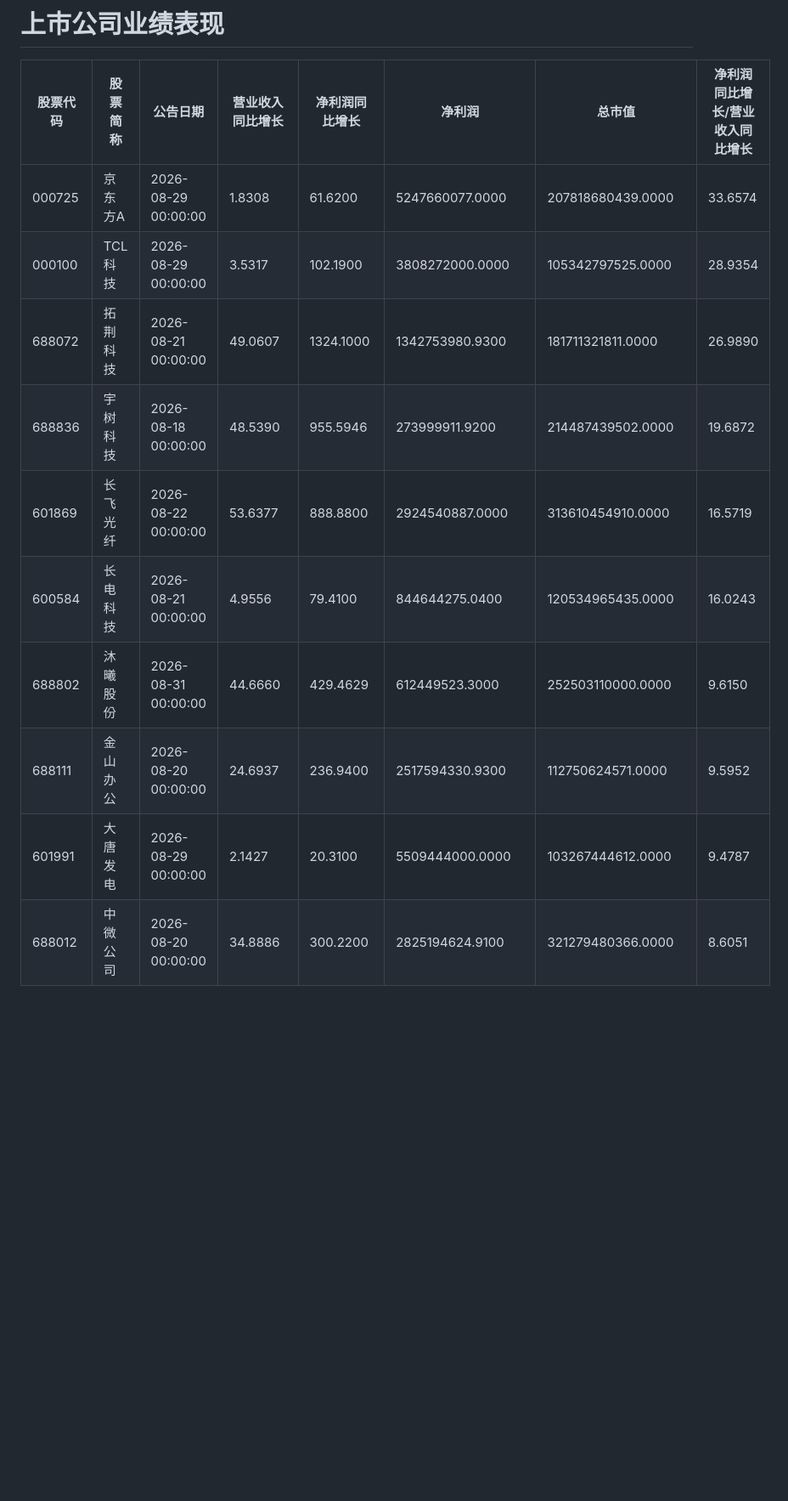
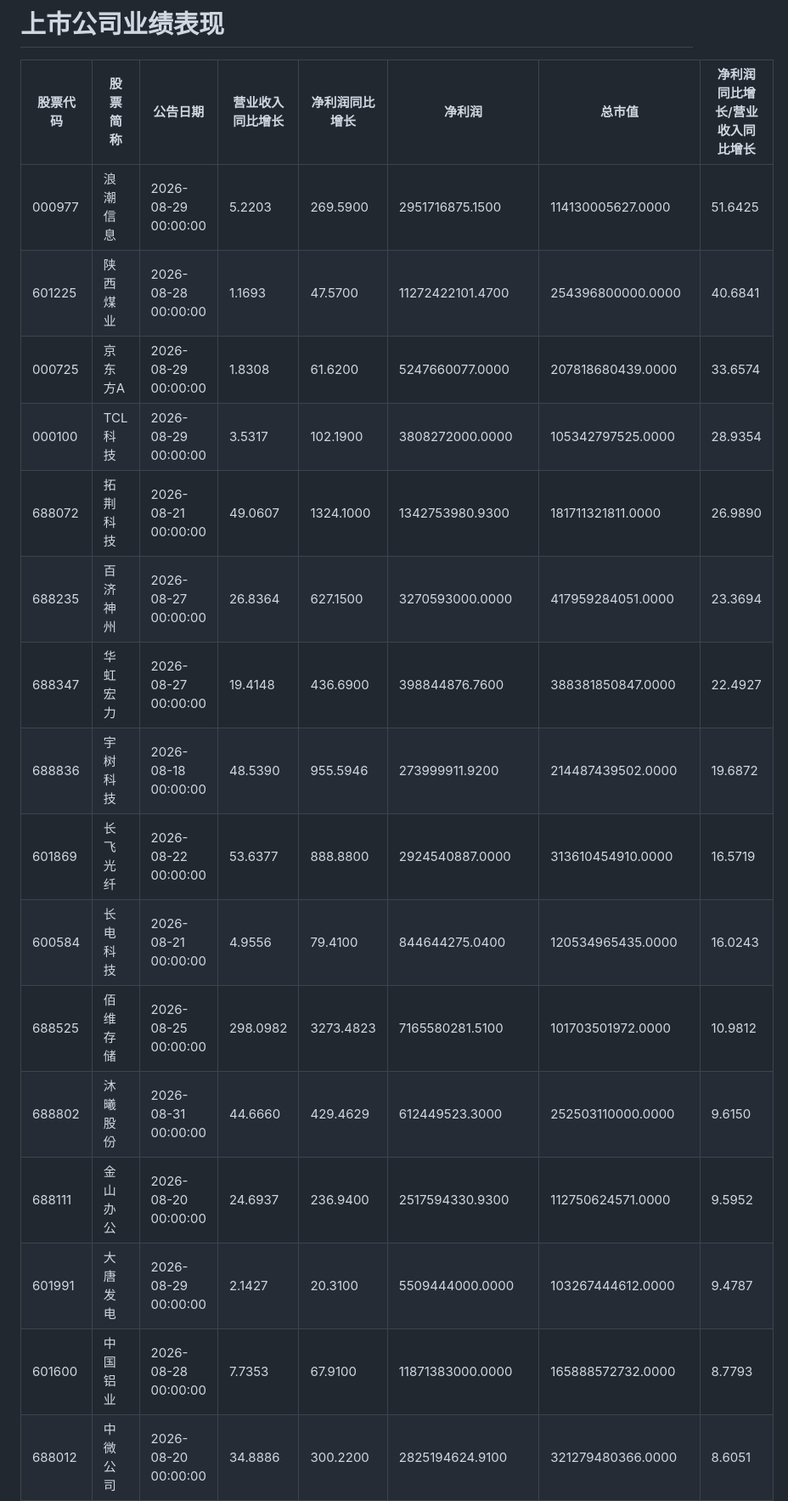
Before and after one commit to DaMaoNi/DaMaoNi.github.io, a Markdown page: stock.md, the part around one of its changes. Shown at 85% size. Rendered like a GitHub page; blank space fills up the shorter version.

```diff
--- a/stock.md
+++ b/stock.md
@@ -2,15 +2,21 @@
 
 | 股票代码 | 股票简称 | 公告日期 | 营业收入同比增长 | 净利润同比增长 | 净利润 | 总市值 | 净利润同比增长/营业收入同比增长 |
 | --- | --- | --- | --- | --- | --- | --- | --- |
+| 000977 | 浪潮信息 | 2026-08-29 00:00:00 | 5.2203 | 269.5900 | 2951716875.1500 | 114130005627.0000 | 51.6425 |
+| 601225 | 陕西煤业 | 2026-08-28 00:00:00 | 1.1693 | 47.5700 | 11272422101.4700 | 254396800000.0000 | 40.6841 |
 | 000725 | 京东方A | 2026-08-29 00:00:00 | 1.8308 | 61.6200 | 5247660077.0000 | 207818680439.0000 | 33.6574 |
 | 000100 | TCL科技 | 2026-08-29 00:00:00 | 3.5317 | 102.1900 | 3808272000.0000 | 105342797525.0000 | 28.9354 |
 | 688072 | 拓荆科技 | 2026-08-21 00:00:00 | 49.0607 | 1324.1000 | 1342753980.9300 | 181711321811.0000 | 26.9890 |
+| 688235 | 百济神州 | 2026-08-27 00:00:00 | 26.8364 | 627.1500 | 3270593000.0000 | 417959284051.0000 | 23.3694 |
+| 688347 | 华虹宏力 | 2026-08-27 00:00:00 | 19.4148 | 436.6900 | 398844876.7600 | 388381850847.0000 | 22.4927 |
 | 688836 | 宇树科技 | 2026-08-18 00:00:00 | 48.5390 | 955.5946 | 273999911.9200 | 214487439502.0000 | 19.6872 |
 | 601869 | 长飞光纤 | 2026-08-22 00:00:00 | 53.6377 | 888.8800 | 2924540887.0000 | 313610454910.0000 | 16.5719 |
 | 600584 | 长电科技 | 2026-08-21 00:00:00 | 4.9556 | 79.4100 | 844644275.0400 | 120534965435.0000 | 16.0243 |
+| 688525 | 佰维存储 | 2026-08-25 00:00:00 | 298.0982 | 3273.4823 | 7165580281.5100 | 101703501972.0000 | 10.9812 |
 | 688802 | 沐曦股份 | 2026-08-31 00:00:00 | 44.6660 | 429.4629 | 612449523.3000 | 252503110000.0000 | 9.6150 |
 | 688111 | 金山办公 | 2026-08-20 00:00:00 | 24.6937 | 236.9400 | 2517594330.9300 | 112750624571.0000 | 9.5952 |
 | 601991 | 大唐发电 | 2026-08-29 00:00:00 | 2.1427 | 20.3100 | 5509444000.0000 | 103267444612.0000 | 9.4787 |
+| 601600 | 中国铝业 | 2026-08-28 00:00:00 | 7.7353 | 67.9100 | 11871383000.0000 | 165888572732.0000 | 8.7793 |
 | 688012 | 中微公司 | 2026-08-20 00:00:00 | 34.8886 | 300.2200 | 2825194624.9100 | 321279480366.0000 | 8.6051 |
 | 002379 | 宏桥控股 | 2026-08-22 00:00:00 | 11.9504 | 77.0200 | 15645254370.5200 | 246809378746.0000 | 6.4450 |
 | 600362 | 江西铜业 | 2026-08-26 00:00:00 | 19.5347 | 106.7700 | 8631822608.0000 | 158800770513.0000 | 5.4657 |
```
Also changed, not shown: other parts of stock.md (+19 -0 lines).
